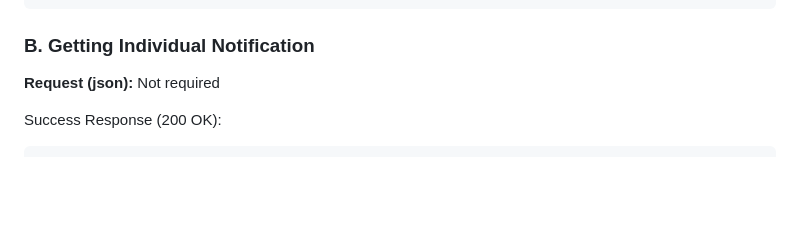
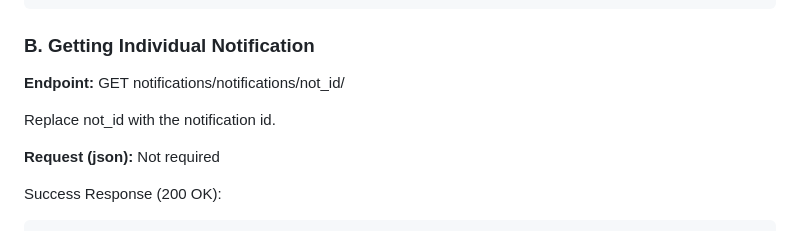
Before and after one commit to MagMc007/Alx_DjangoLearnLab, a Markdown page: social_media_api/README.MD, the part around the change printed below. Drawn GitHub-style; blank space fills up the shorter version.

Commit message:
corrected readme ast time

````diff
--- a/social_media_api/README.MD
+++ b/social_media_api/README.MD
@@ -465,6 +466,11 @@ Success Response (200 OK):
 }
 ```
 ### B. Getting Individual Notification
+
+**Endpoint:** GET notifications/notifications/not_id/
+
+Replace not_id with the notification id.
+
 **Request (json):** Not required
 
 Success Response (200 OK):
````
Also changed, not shown: other parts of social_media_api/README.MD (+1 -0 lines).
